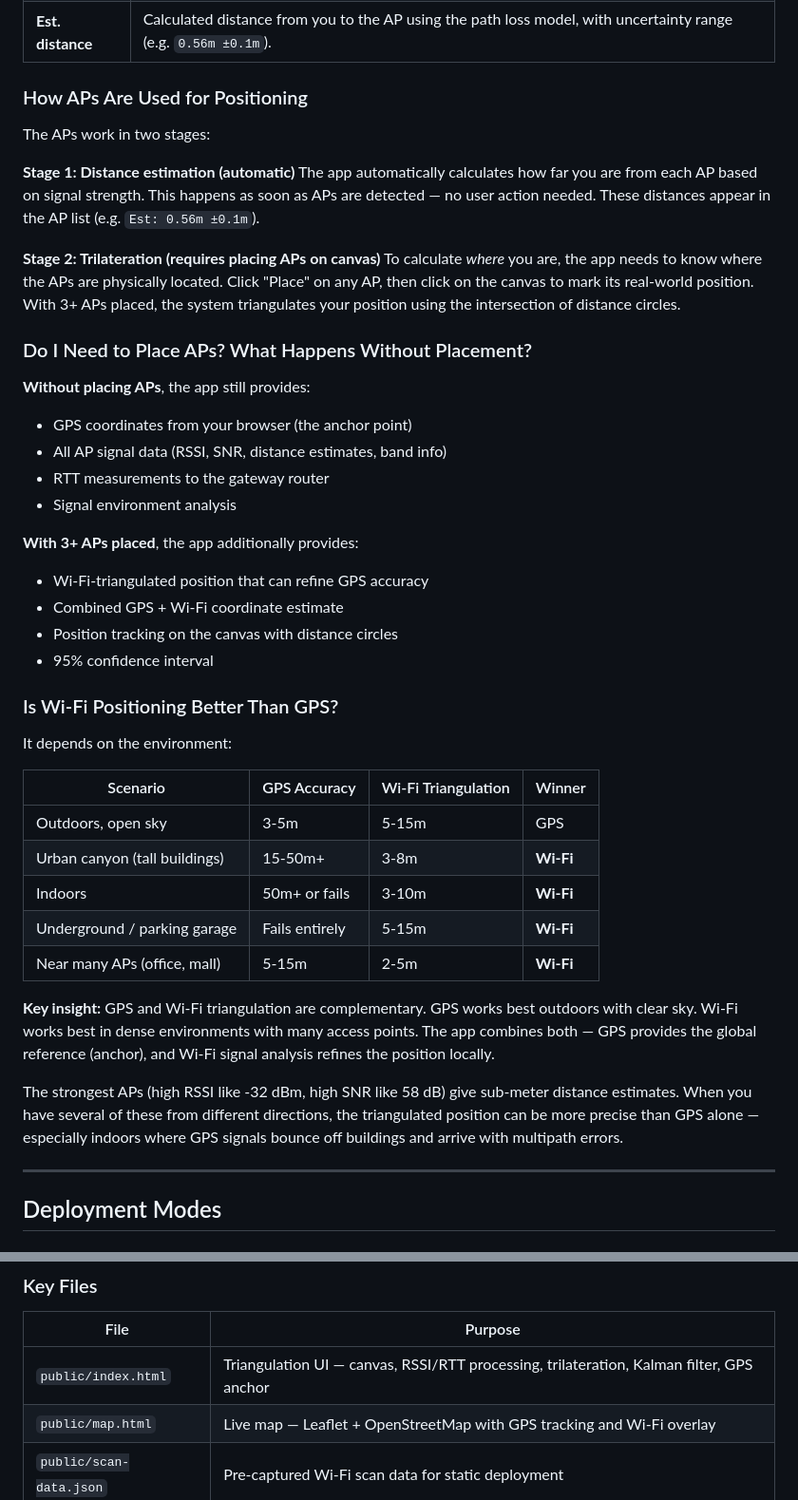
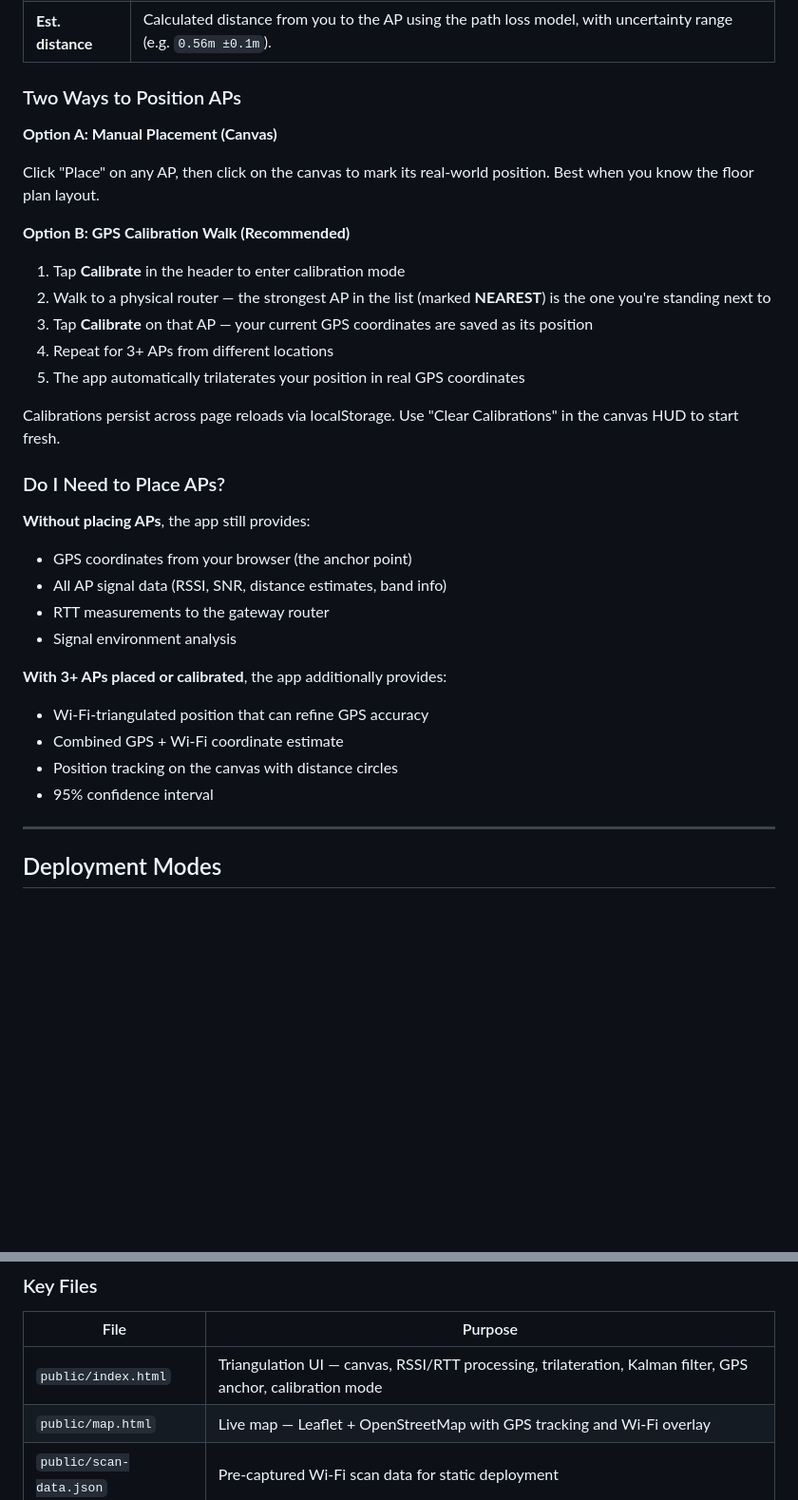
Before and after one commit to burimlecaj-cell/wifi-triangulation, a Markdown page: README.md, 2 parts joined by grey strips. Shown at 95% size. Rendered like a GitHub page; blank space fills up the shorter version.

```diff
--- a/README.md
+++ b/README.md
@@ -51,17 +140,23 @@ The app detects nearby Wi-Fi access points (routers, hotspots, mesh nodes) and m
 | **Bandwidth** | Channel width (20/40/80/160 MHz). Wider channels carry more data but don't affect positioning. |
 | **Est. distance** | Calculated distance from you to the AP using the path loss model, with uncertainty range (e.g. `0.56m ±0.1m`). |
 
-### How APs Are Used for Positioning
+### Two Ways to Position APs
 
-The APs work in two stages:
+**Option A: Manual Placement (Canvas)**
 
-**Stage 1: Distance estimation (automatic)**
-The app automatically calculates how far you are from each AP based on signal strength. This happens as soon as APs are detected — no user action needed. These distances appear in the AP list (e.g. `Est: 0.56m ±0.1m`).
+Click "Place" on any AP, then click on the canvas to mark its real-world position. Best when you know the floor plan layout.
 
-**Stage 2: Trilateration (requires placing APs on canvas)**
-To calculate *where* you are, the app needs to know where the APs are physically located. Click "Place" on any AP, then click on the canvas to mark its real-world position. With 3+ APs placed, the system triangulates your position using the intersection of distance circles.
+**Option B: GPS Calibration Walk (Recommended)**
 
-### Do I Need to Place APs? What Happens Without Placement?
+1. Tap **Calibrate** in the header to enter calibration mode
+2. Walk to a physical router — the strongest AP in the list (marked **NEAREST**) is the one you're standing next to
+3. Tap **Calibrate** on that AP — your current GPS coordinates are saved as its position
+4. Repeat for 3+ APs from different locations
+5. The app automatically trilaterates your position in real GPS coordinates
+
+Calibrations persist across page reloads via localStorage. Use "Clear Calibrations" in the canvas HUD to start fresh.
+
+### Do I Need to Place APs?
 
 **Without placing APs**, the app still provides:
 - GPS coordinates from your browser (the anchor point)
@@ -69,27 +164,11 @@ To calculate *where* you are, the app needs to know where the APs are physically
 - RTT measurements to the gateway router
 - Signal environment analysis
 
-**With 3+ APs placed**, the app additionally provides:
+**With 3+ APs placed or calibrated**, the app additionally provides:
 - Wi-Fi-triangulated position that can refine GPS accuracy
 - Combined GPS + Wi-Fi coordinate estimate
 - Position tracking on the canvas with distance circles
 - 95% confidence interval
-
-### Is Wi-Fi Positioning Better Than GPS?
-
-It depends on the environment:
-
-| Scenario | GPS Accuracy | Wi-Fi Triangulation | Winner |
-|----------|-------------|-------------------|--------|
-| Outdoors, open sky | 3-5m | 5-15m | GPS |
-| Urban canyon (tall buildings) | 15-50m+ | 3-8m | **Wi-Fi** |
-| Indoors | 50m+ or fails | 3-10m | **Wi-Fi** |
-| Underground / parking garage | Fails entirely | 5-15m | **Wi-Fi** |
-| Near many APs (office, mall) | 5-15m | 2-5m | **Wi-Fi** |
-
-**Key insight:** GPS and Wi-Fi triangulation are complementary. GPS works best outdoors with clear sky. Wi-Fi works best in dense environments with many access points. The app combines both — GPS provides the global reference (anchor), and Wi-Fi signal analysis refines the position locally.
-
-The strongest APs (high RSSI like -32 dBm, high SNR like 58 dB) give sub-meter distance estimates. When you have several of these from different directions, the triangulated position can be more precise than GPS alone — especially indoors where GPS signals bounce off buildings and arrive with multipath errors.
 
 ---
 
@@ -220,7 +299,7 @@ Browser
 
 | File | Purpose |
 |------|---------|
-| `public/index.html` | Triangulation UI — canvas, RSSI/RTT processing, trilateration, Kalman filter, GPS anchor |
+| `public/index.html` | Triangulation UI — canvas, RSSI/RTT processing, trilateration, Kalman filter, GPS anchor, calibration mode |
 | `public/map.html` | Live map — Leaflet + OpenStreetMap with GPS tracking and Wi-Fi overlay |
 | `public/scan-data.json` | Pre-captured Wi-Fi scan data for static deployment |
 | `server.js` | Express + WebSocket server, runs scanner, measures RTT (local dev only) |
```
Also changed, not shown: other parts of README.md (+106 -31 lines).
